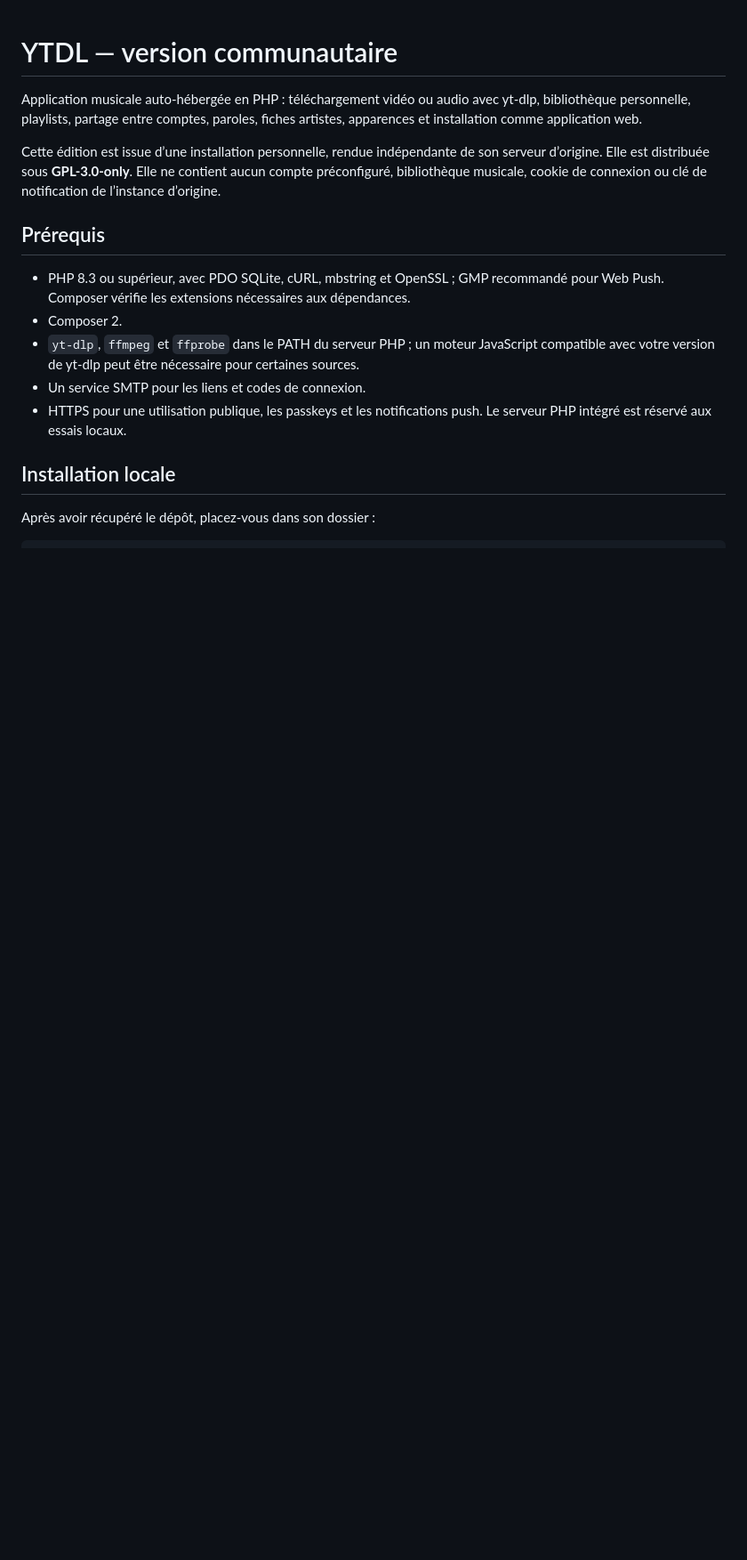
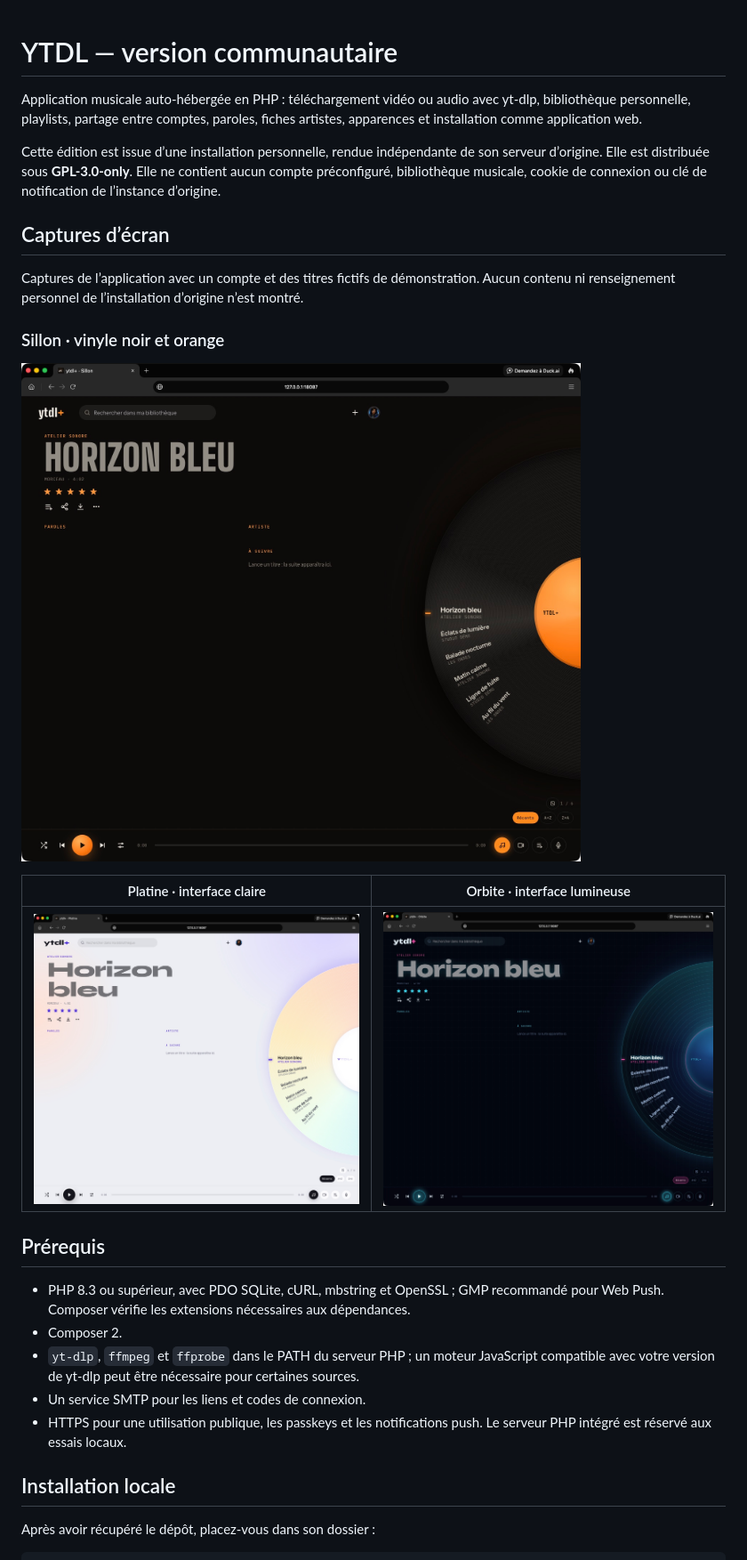
Before and after one commit to gregorybrice-coder/ytdl-community, a Markdown page: README.md, the part around the change. Shown at 89% size. GitHub-like rendering; pictures changed too: docs/screenshots/orbite.jpg (added), docs/screenshots/platine.jpg (added), docs/screenshots/sillon.jpg (added); blank space fills up the shorter version.

Commit message:
Add app screenshots and complete fresh database initialization

```diff
--- a/README.md
+++ b/README.md
@@ -3,6 +3,18 @@
 Application musicale auto-hébergée en PHP : téléchargement vidéo ou audio avec yt-dlp, bibliothèque personnelle, playlists, partage entre comptes, paroles, fiches artistes, apparences et installation comme application web.
 
 Cette édition est issue d’une installation personnelle, rendue indépendante de son serveur d’origine. Elle est distribuée sous **GPL-3.0-only**. Elle ne contient aucun compte préconfiguré, bibliothèque musicale, cookie de connexion ou clé de notification de l’instance d’origine.
+
+## Captures d’écran
+
+Captures de l’application avec un compte et des titres fictifs de démonstration. Aucun contenu ni renseignement personnel de l’installation d’origine n’est montré.
+
+### Sillon · vinyle noir et orange
+
+![Bibliothèque YTDL, apparence Sillon](docs/screenshots/sillon.jpg)
+
+| Platine · interface claire | Orbite · interface lumineuse |
+| --- | --- |
+| ![Apparence Platine](docs/screenshots/platine.jpg) | ![Apparence Orbite](docs/screenshots/orbite.jpg) |
 
 ## Prérequis
 
```
Also changed, not shown: CHANGELOG.md (+6 -0 lines), 2 other files.
